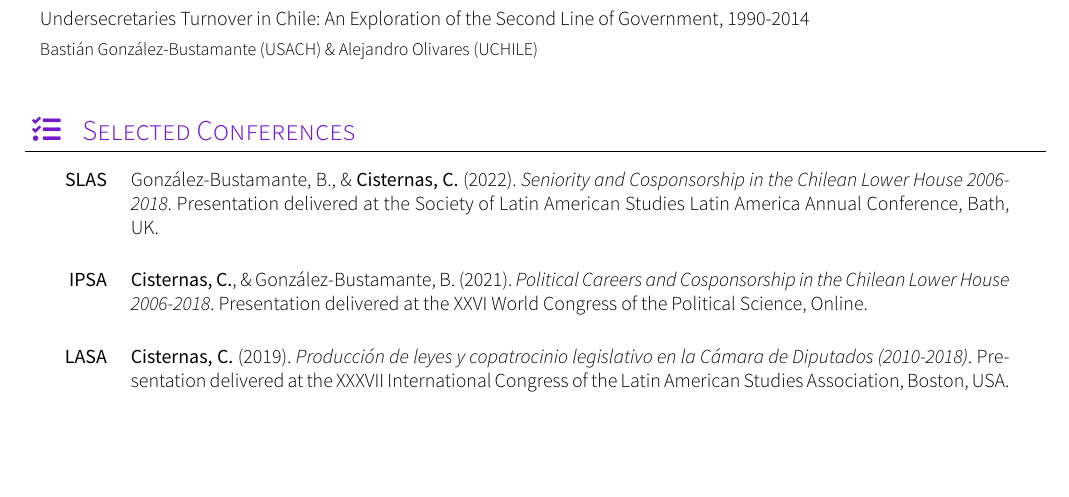
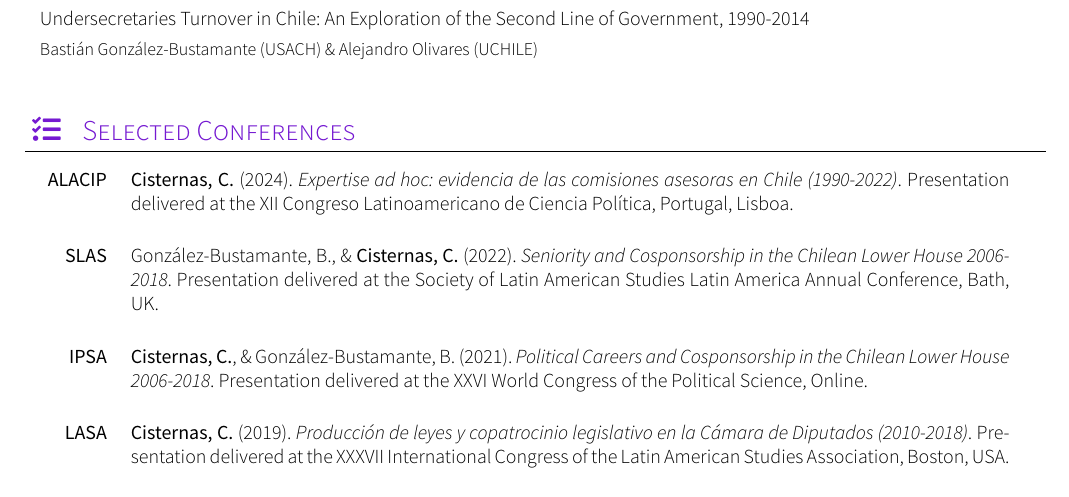
Before and after one commit to carlacisternasg/CV-LuaLaTeX, a LaTeX CV (CV-Carla-Cisternas.tex, which reads sections/conferences.tex): part of page 3 of 4, cut so that both start at the same text, the shorter picture padded with empty space. Compiled offline with XeLaTeX; a missing font is replaced by an installed copy or a similar font; a LaTeX package or settings file that is missing is left out.

Commit message:
Update conferences.tex

```diff
--- a/sections/conferences.tex
+++ b/sections/conferences.tex
@@ -17,6 +17,7 @@
 \sectionTitle{Selected Conferences}{\faTasks}
 
 \begin{publications}
+\publicationentry{ALACIP}{{\bfseries Cisternas, C.} (2024). {\itshape Expertise ad hoc: evidencia de las comisiones asesoras en Chile (1990-2022)}. Presentation delivered at the XII Congreso Latinoamericano de Ciencia Política, Portugal, Lisboa.}\\
 
 \publicationentry{SLAS}{González-Bustamante, B., \& {\bfseries Cisternas, C.} (2022). {\itshape Seniority and Cosponsorship in the Chilean Lower House 2006-2018}. Presentation delivered at the Society of Latin American Studies Latin America Annual Conference, Bath, UK.}\\
 
```
